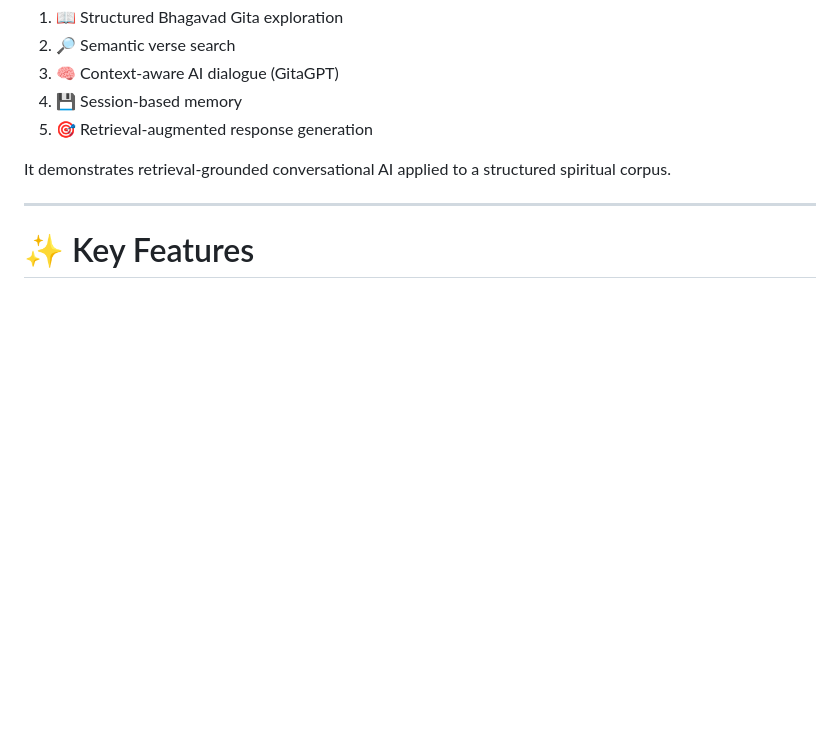
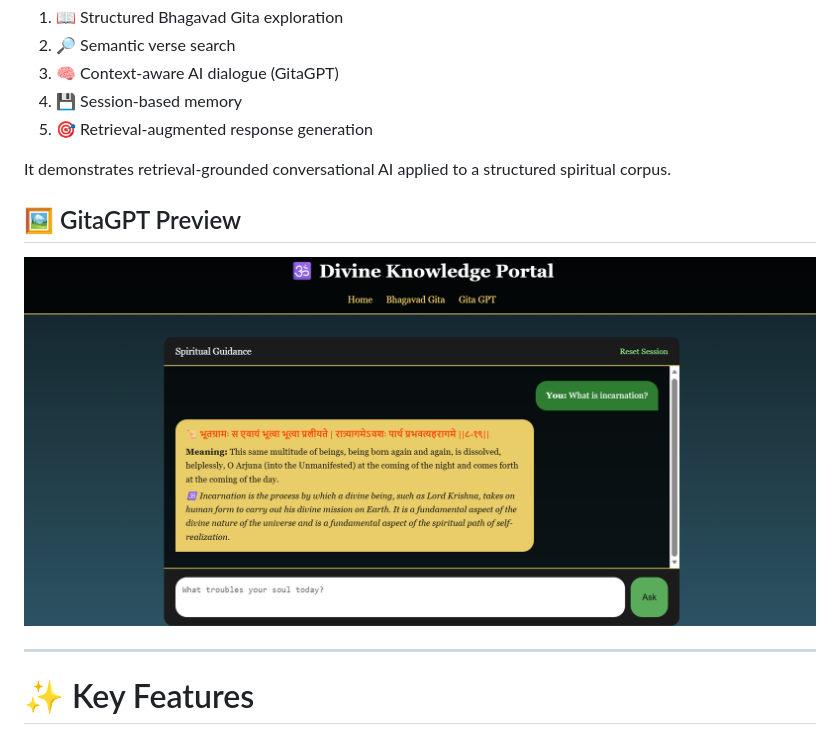
Before and after one commit to PNSC21/divine-knowledge, a Markdown page: readme.md, the part around the change. Drawn GitHub-style; blank space fills up the shorter version.

Commit message:
Add GitaGPT preview image to README
Added a preview image for GitaGPT in the README.

```diff
--- a/readme.md
+++ b/readme.md
@@ -16,6 +16,10 @@ The Divine Knowledge Portal is a hybrid AI system that integrates structured scr
 5. 🎯 Retrieval-augmented response generation
 
 It demonstrates retrieval-grounded conversational AI applied to a structured spiritual corpus.
+
+## 🖼️ GitaGPT Preview
+
+![GitaGPT](assests/images/GitaGPT.png)
 
 ---
 
```
